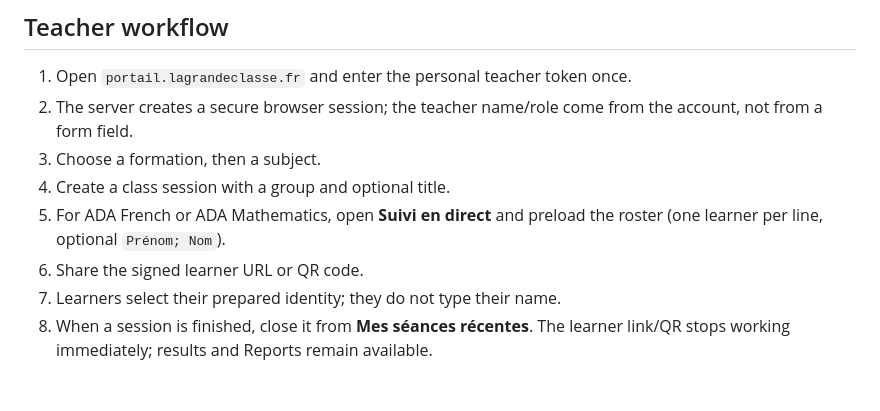
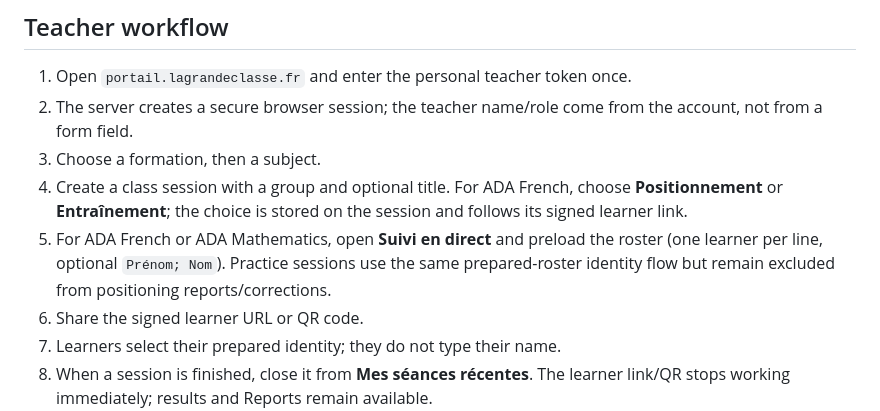
Before and after one commit to Kiwinokoto/portail, a Markdown page: README.md, the part around the change. Drawn GitHub-style; blank space fills up the shorter version.

Commit message:
docs: explain ADA session pathway choice

```diff
--- a/README.md
+++ b/README.md
@@ -22,8 +22,8 @@ The portal intentionally does not recreate Moodle. It focuses on teacher session
 1. Open `portail.lagrandeclasse.fr` and enter the personal teacher token once.
 2. The server creates a secure browser session; the teacher name/role come from the account, not from a form field.
 3. Choose a formation, then a subject.
-4. Create a class session with a group and optional title.
-5. For ADA French or ADA Mathematics, open **Suivi en direct** and preload the roster (one learner per line, optional `Prénom; Nom`).
+4. Create a class session with a group and optional title. For ADA French, choose **Positionnement** or **Entraînement**; the choice is stored on the session and follows its signed learner link.
+5. For ADA French or ADA Mathematics, open **Suivi en direct** and preload the roster (one learner per line, optional `Prénom; Nom`). Practice sessions use the same prepared-roster identity flow but remain excluded from positioning reports/corrections.
 6. Share the signed learner URL or QR code.
 7. Learners select their prepared identity; they do not type their name.
 8. When a session is finished, close it from **Mes séances récentes**. The learner link/QR stops working immediately; results and Reports remain available.
```
